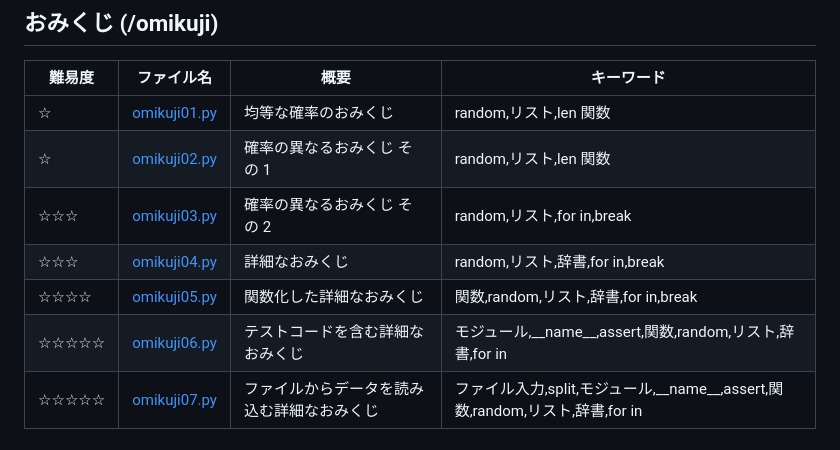
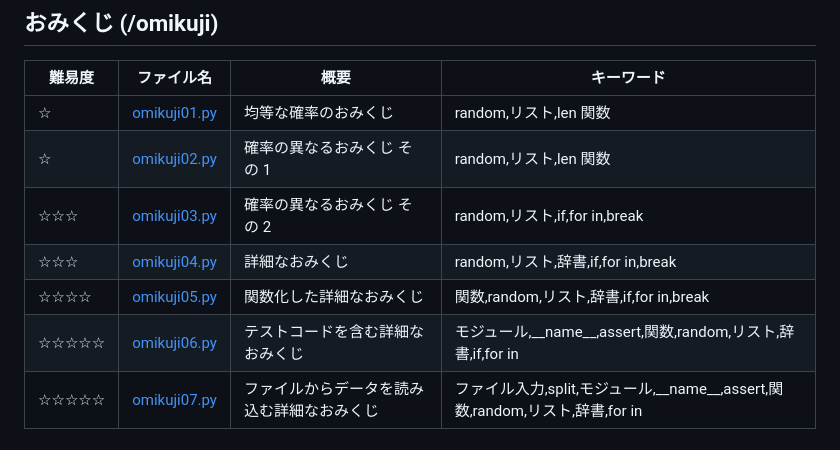
Before and after one commit to AyumuTakai/python_samples, a Markdown page: README.md, the part around the change. GitHub-like rendering.

```diff
--- a/README.md
+++ b/README.md
@@ -24,10 +24,10 @@ Java 版は[こちら](https://github.com/AyumuTakai/java_samples)
 | ------ | ------------------------------------------------------------------------------------------- | ------------------------------------------ | -------------------------------------------------------------------------------- |
 | ☆      | [omikuji01.py](https://github.com/AyumuTakai/python_samples/blob/main/omikuji/omikuji01.py) | 均等な確率のおみくじ                       | random,リスト,len 関数                                                           |
 | ☆      | [omikuji02.py](https://github.com/AyumuTakai/python_samples/blob/main/omikuji/omikuji02.py) | 確率の異なるおみくじ その 1                | random,リスト,len 関数                                                           |
-| ☆☆☆    | [omikuji03.py](https://github.com/AyumuTakai/python_samples/blob/main/omikuji/omikuji03.py) | 確率の異なるおみくじ その 2                | random,リスト,for in,break                                                       |
-| ☆☆☆    | [omikuji04.py](https://github.com/AyumuTakai/python_samples/blob/main/omikuji/omikuji04.py) | 詳細なおみくじ                             | random,リスト,辞書,for in,break                                                  |
-| ☆☆☆☆   | [omikuji05.py](https://github.com/AyumuTakai/python_samples/blob/main/omikuji/omikuji05.py) | 関数化した詳細なおみくじ                   | 関数,random,リスト,辞書,for in,break                                             |
-| ☆☆☆☆☆  | [omikuji06.py](https://github.com/AyumuTakai/python_samples/blob/main/omikuji/omikuji06.py) | テストコードを含む詳細なおみくじ           | モジュール,\_\_name\_\_,assert,関数,random,リスト,辞書,for in                    |
+| ☆☆☆    | [omikuji03.py](https://github.com/AyumuTakai/python_samples/blob/main/omikuji/omikuji03.py) | 確率の異なるおみくじ その 2                | random,リスト,if,for in,break                                                    |
+| ☆☆☆    | [omikuji04.py](https://github.com/AyumuTakai/python_samples/blob/main/omikuji/omikuji04.py) | 詳細なおみくじ                             | random,リスト,辞書,if,for in,break                                               |
+| ☆☆☆☆   | [omikuji05.py](https://github.com/AyumuTakai/python_samples/blob/main/omikuji/omikuji05.py) | 関数化した詳細なおみくじ                   | 関数,random,リスト,辞書,if,for in,break                                          |
+| ☆☆☆☆☆  | [omikuji06.py](https://github.com/AyumuTakai/python_samples/blob/main/omikuji/omikuji06.py) | テストコードを含む詳細なおみくじ           | モジュール,\_\_name\_\_,assert,関数,random,リスト,辞書,if,for in                 |
 | ☆☆☆☆☆  | [omikuji07.py](https://github.com/AyumuTakai/python_samples/blob/main/omikuji/omikuji07.py) | ファイルからデータを読み込む詳細なおみくじ | ファイル入力,split,モジュール,\_\_name\_\_,assert,関数,random,リスト,辞書,for in |
 
 ## Web API の利用(/webapi)
```
